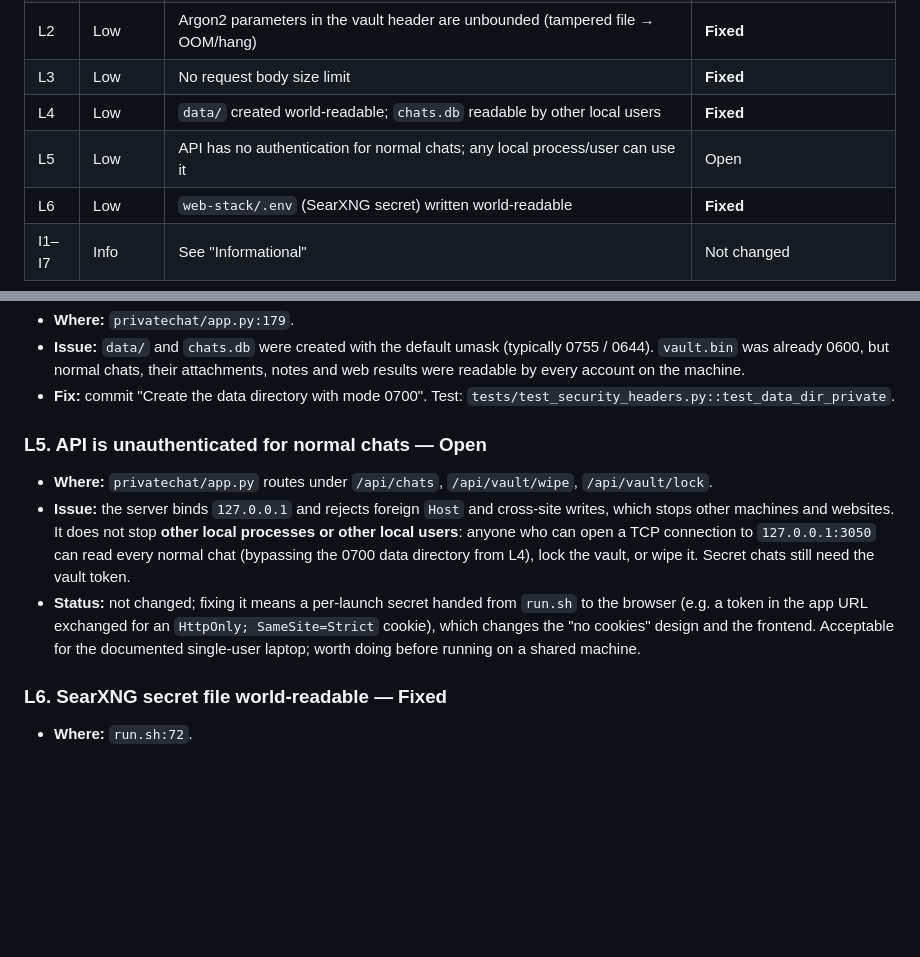
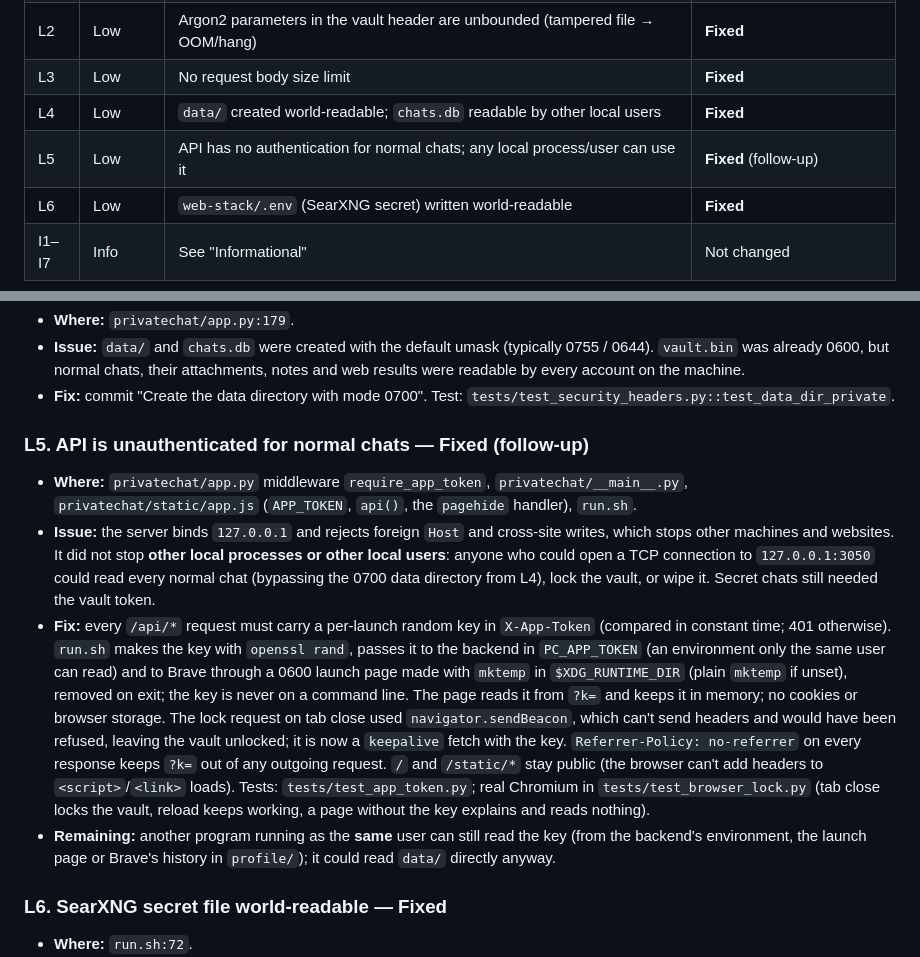
Before and after one commit to Isuru-rana/private-chat, a Markdown page: SECURITY_REVIEW.md, 2 parts joined by grey strips. Drawn GitHub-style; blank space fills up the shorter version.

```diff
--- a/SECURITY_REVIEW.md
+++ b/SECURITY_REVIEW.md
@@ -24,7 +24,7 @@ Line numbers refer to this branch after the fixes.
 | L2 | Low | Argon2 parameters in the vault header are unbounded (tampered file → OOM/hang) | **Fixed** |
 | L3 | Low | No request body size limit | **Fixed** |
 | L4 | Low | `data/` created world-readable; `chats.db` readable by other local users | **Fixed** |
-| L5 | Low | API has no authentication for normal chats; any local process/user can use it | Open |
+| L5 | Low | API has no authentication for normal chats; any local process/user can use it | **Fixed** (follow-up) |
 | L6 | Low | `web-stack/.env` (SearXNG secret) written world-readable | **Fixed** |
 | I1–I7 | Info | See "Informational" | Not changed |
 
@@ -148,17 +148,28 @@ defences and output escaping are sound (details under "Checked and found sound")
 - **Fix:** commit "Create the data directory with mode 0700". Test:
   `tests/test_security_headers.py::test_data_dir_private`.
 
-### L5. API is unauthenticated for normal chats — Open
+### L5. API is unauthenticated for normal chats — Fixed (follow-up)
 
-- **Where:** `privatechat/app.py` routes under `/api/chats`, `/api/vault/wipe`, `/api/vault/lock`.
+- **Where:** `privatechat/app.py` middleware `require_app_token`, `privatechat/__main__.py`,
+  `privatechat/static/app.js` (`APP_TOKEN`, `api()`, the `pagehide` handler), `run.sh`.
 - **Issue:** the server binds `127.0.0.1` and rejects foreign `Host` and cross-site writes, which
-  stops other machines and websites. It does not stop **other local processes or other local users**:
-  anyone who can open a TCP connection to `127.0.0.1:3050` can read every normal chat (bypassing the
-  0700 data directory from L4), lock the vault, or wipe it. Secret chats still need the vault token.
-- **Status:** not changed; fixing it means a per-launch secret handed from `run.sh` to the browser
-  (e.g. a token in the app URL exchanged for an `HttpOnly; SameSite=Strict` cookie), which changes
-  the "no cookies" design and the frontend. Acceptable for the documented single-user laptop;
-  worth doing before running on a shared machine.
+  stops other machines and websites. It did not stop **other local processes or other local users**:
+  anyone who could open a TCP connection to `127.0.0.1:3050` could read every normal chat (bypassing
+  the 0700 data directory from L4), lock the vault, or wipe it. Secret chats still needed the vault token.
+- **Fix:** every `/api/*` request must carry a per-launch random key in `X-App-Token` (compared in
+  constant time; 401 otherwise). `run.sh` makes the key with `openssl rand`, passes it to the backend
+  in `PC_APP_TOKEN` (an environment only the same user can read) and to Brave through a 0600 launch
+  page made with `mktemp` in `$XDG_RUNTIME_DIR` (plain `mktemp` if unset), removed on exit; the key is
+  never on a command line. The page reads it from `?k=` and keeps it in memory; no cookies or browser
+  storage. The lock request on tab close used `navigator.sendBeacon`, which can't send headers and
+  would have been refused, leaving the vault unlocked; it is now a `keepalive` fetch with the key.
+  `Referrer-Policy: no-referrer` on every response keeps `?k=` out of any outgoing request.
+  `/` and `/static/*` stay public (the browser can't add headers to `<script>`/`<link>` loads).
+  Tests: `tests/test_app_token.py`; real Chromium in `tests/test_browser_lock.py` (tab close locks
+  the vault, reload keeps working, a page without the key explains and reads nothing).
+- **Remaining:** another program running as the **same** user can still read the key (from the
+  backend's environment, the launch page or Brave's history in `profile/`); it could read `data/`
+  directly anyway.
 
 ### L6. SearXNG secret file world-readable — Fixed
 
```
Also changed, not shown: README.md (+14 -3 lines).
